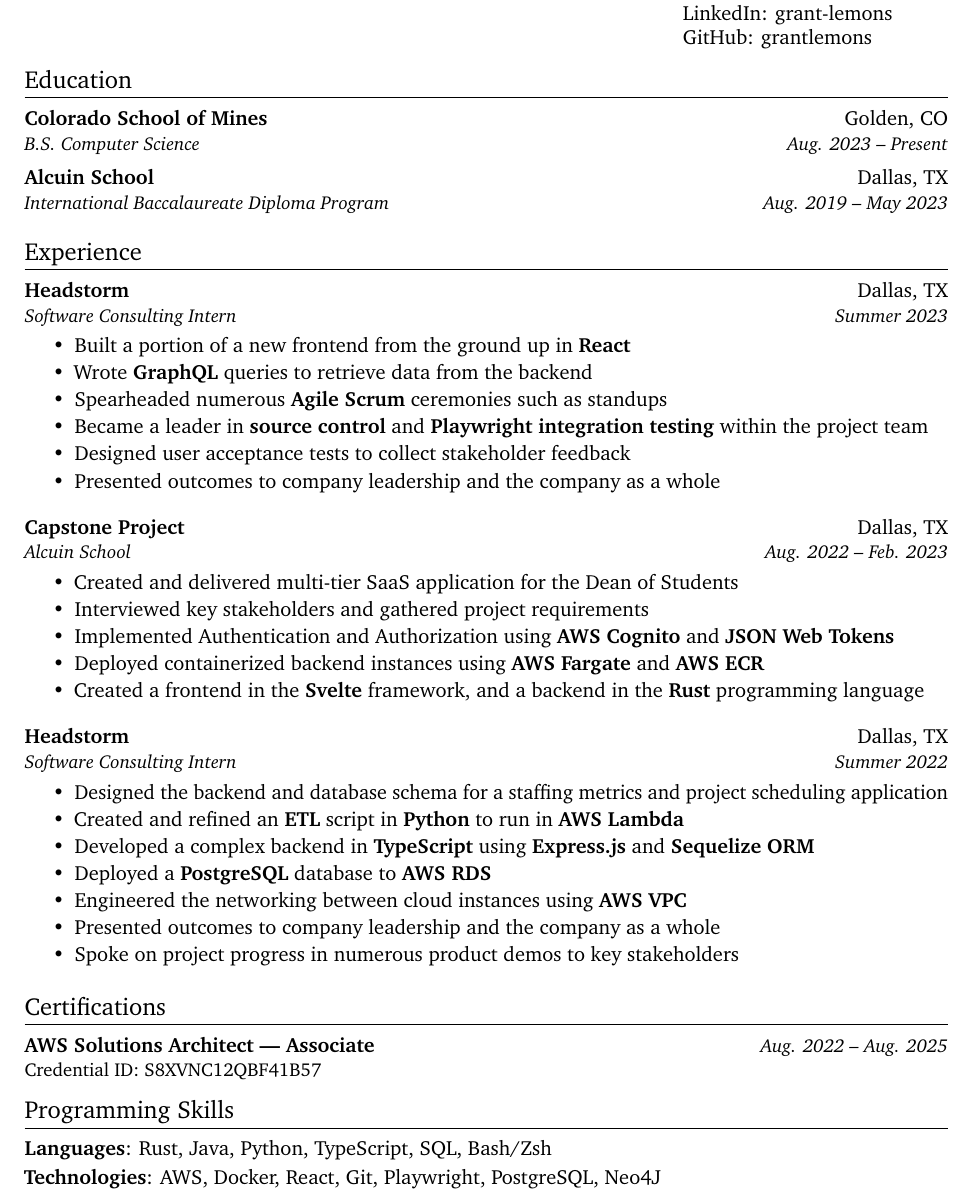
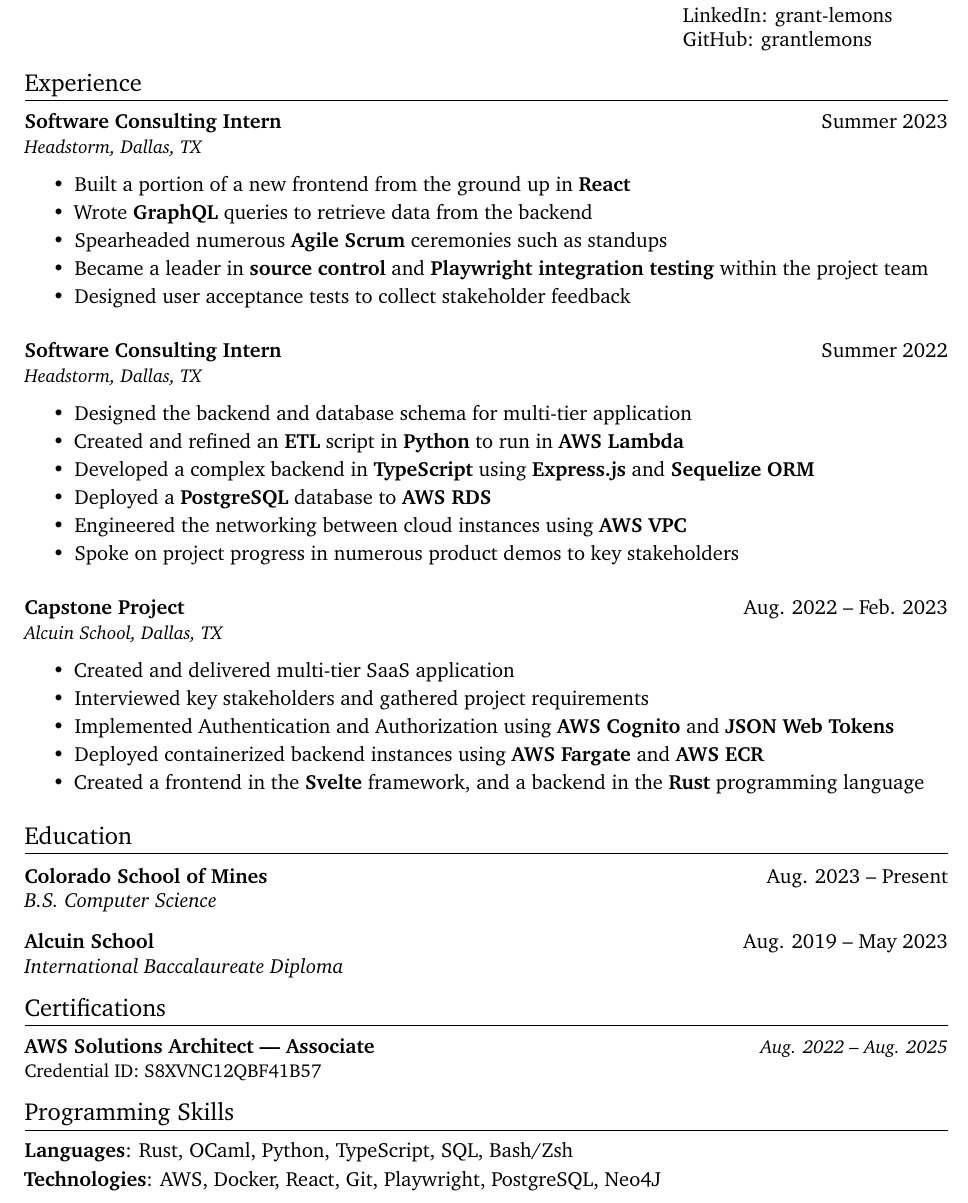
Before and after one commit to grantlemons/resume, a LaTeX CV (resume.tex): part of the page, cut so that both start at the same text. Compiled offline with pdfLaTeX.

Commit message:
move some stuff around and take out some lines

```diff
--- a/resume.tex
+++ b/resume.tex
@@ -69,8 +69,8 @@
 \newcommand{\resumeSubheading}[4]{
     \vspace{-1pt}
     \begin{tabular*}{\textwidth}[t]{l@{\extracolsep{\fill}}r}
-        \textbf{#1} & #2 \\
-        \textit{\small#3} & \textit{\small #4} \\
+        \textbf{#1} & #4 \\
+        \textit{\small #3, #2}\\
     \end{tabular*}\vspace{-7pt}
 }
 
@@ -100,23 +100,11 @@
 \end{tabular*}
 \vspace*{-.4cm}
 
-
-%-----------EDUCATION-----------------
-\section{Education}
-    \resumeSubheading
-        {Colorado School of Mines}{Golden, CO}
-        {B.S. Computer Science}{Aug. 2023 -- Present}
-    \vspace{.3cm}
-    \resumeSubheading
-        {Alcuin School}{Dallas, TX}
-        {International Baccalaureate Diploma Program}{Aug. 2019 -- May 2023}
-
-
 %-----------EXPERIENCE-----------------
 \section{Experience}
     \resumeSubheading
-        {Headstorm}{Dallas, TX}
-        {Software Consulting Intern}{Summer 2023}\\
+        {Software Consulting Intern}{Dallas, TX}
+        {Headstorm}{Summer 2023}\\
 
         \vspace{.1cm}
         \begin{itemize}
@@ -126,7 +114,22 @@
             \item Spearheaded numerous \textbf{Agile Scrum} ceremonies such as standups
             \item Became a leader in \textbf{source control} and \textbf{Playwright integration testing} within the project team
             \item Designed user acceptance tests to collect stakeholder feedback
-            \item Presented outcomes to company leadership and the company as a whole
+        \end{itemize}
+
+    \vspace{.2cm}
+    \resumeSubheading
+        {Software Consulting Intern}{Dallas, TX}
+        {Headstorm}{Summer 2022}\\
+
+        \vspace*{.1cm}
+        \begin{itemize}
+            \itemsep-3pt
+            \item Designed the backend and database schema for multi-tier application
+            \item Created and refined an \textbf{ETL} script in \textbf{Python} to run in \textbf{AWS Lambda}
+            \item Developed a complex backend in \textbf{TypeScript} using \textbf{Express.js} and \textbf{Sequelize ORM}
+            \item Deployed a \textbf{PostgreSQL} database to \textbf{AWS RDS}
+            \item Engineered the networking between cloud instances using \textbf{AWS VPC}
+            \item Spoke on project progress in numerous product demos to key stakeholders
         \end{itemize}
 
     \vspace{.2cm}
@@ -137,29 +140,26 @@
         \vspace*{.1cm}
         \begin{itemize}
             \itemsep-3pt
-            \item Created and delivered multi-tier SaaS application for the Dean of Students
+            \item Created and delivered multi-tier SaaS application
             \item Interviewed key stakeholders and gathered project requirements
             \item Implemented Authentication and Authorization using \textbf{AWS Cognito} and \textbf{JSON Web Tokens}
             \item Deployed containerized backend instances using \textbf{AWS Fargate} and \textbf{AWS ECR}
             \item Created a frontend in the \textbf{Svelte} framework, and a backend in the \textbf{Rust} programming language
         \end{itemize}
 
-    \vspace{.2cm}
-    \resumeSubheading
-        {Headstorm}{Dallas, TX}
-        {Software Consulting Intern}{Summer 2022}\\
+%-----------EDUCATION-----------------
+\section{Education}
+    \begin{tabular*}{\textwidth}[t]{l@{\extracolsep{\fill}}r}
+        \textbf{Colorado School of Mines} & Aug. 2023 -- Present \\
+        \textit{B.S. Computer Science}\\
+    \end{tabular*}
 
-        \vspace*{.1cm}
-        \begin{itemize}
-            \itemsep-3pt
-            \item Designed the backend and database schema for a staffing metrics and project scheduling application
-            \item Created and refined an \textbf{ETL} script in \textbf{Python} to run in \textbf{AWS Lambda}
-            \item Developed a complex backend in \textbf{TypeScript} using \textbf{Express.js} and \textbf{Sequelize ORM}
-            \item Deployed a \textbf{PostgreSQL} database to \textbf{AWS RDS}
-            \item Engineered the networking between cloud instances using \textbf{AWS VPC}
-            \item Presented outcomes to company leadership and the company as a whole
-            \item Spoke on project progress in numerous product demos to key stakeholders
-        \end{itemize}
+    \vspace*{.3cm}
+
+    \begin{tabular*}{\textwidth}[t]{l@{\extracolsep{\fill}}r}
+        \textbf{Alcuin School} & Aug. 2019 -- May 2023 \\
+        \textit{International Baccalaureate Diploma}\\
+    \end{tabular*}\vspace{-7pt}
 
 %-----------CERTIFICATIONS------------
 \section{Certifications}
@@ -172,7 +172,7 @@
 
 % --------PROGRAMMING SKILLS------------
 \section{Programming Skills}
-    \textbf{Languages}{: Rust, Java, Python, TypeScript, SQL, Bash/Zsh}\\
+    \textbf{Languages}{: Rust, OCaml, Python, TypeScript, SQL, Bash/Zsh}\\
     \vspace{.1cm}
     \textbf{Technologies}{: AWS, Docker, React, Git, Playwright, PostgreSQL, Neo4J}
 \end{document}
```
Also changed, not shown: Grant Lemons Resume.pdf.
